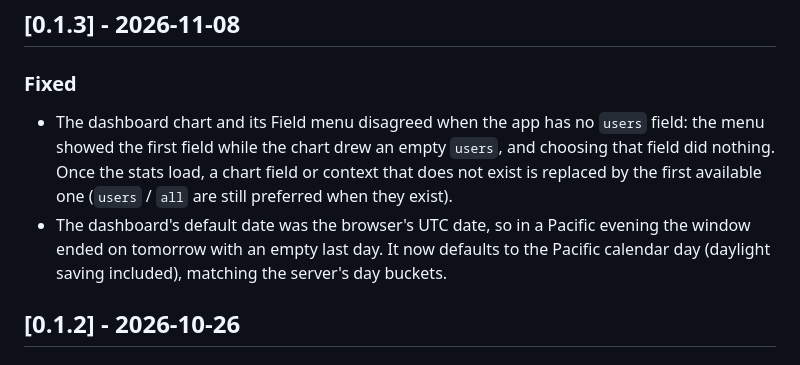
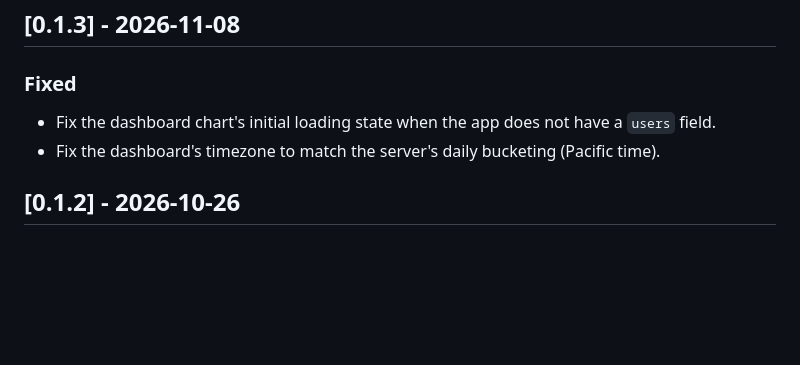
Before and after one commit to pariser/hearald, a Markdown page: CHANGELOG.md, the part around the change. Rendered like a GitHub page; blank space fills up the shorter version.

Commit message:
Shorten 0.1.3 changelog entry
Co-Authored-By: Claude Sonnet 5.5 <noreply@anthropic.com>

```diff
--- a/CHANGELOG.md
+++ b/CHANGELOG.md
@@ -11,13 +11,8 @@ and this project adheres to [Semantic Versioning](https://semver.org/spec/v2.0.0
 
 ### Fixed
 
-- The dashboard chart and its Field menu disagreed when the app has no `users` field: the menu showed
-  the first field while the chart drew an empty `users`, and choosing that field did nothing. Once the
-  stats load, a chart field or context that does not exist is replaced by the first available one
-  (`users` / `all` are still preferred when they exist).
-- The dashboard's default date was the browser's UTC date, so in a Pacific evening the window ended on
-  tomorrow with an empty last day. It now defaults to the Pacific calendar day (daylight saving
-  included), matching the server's day buckets.
+- Fix the dashboard chart's initial loading state when the app does not have a `users` field.
+- Fix the dashboard's timezone to match the server's daily bucketing (Pacific time).
 
 ## [0.1.2] - 2026-10-26
 
```
